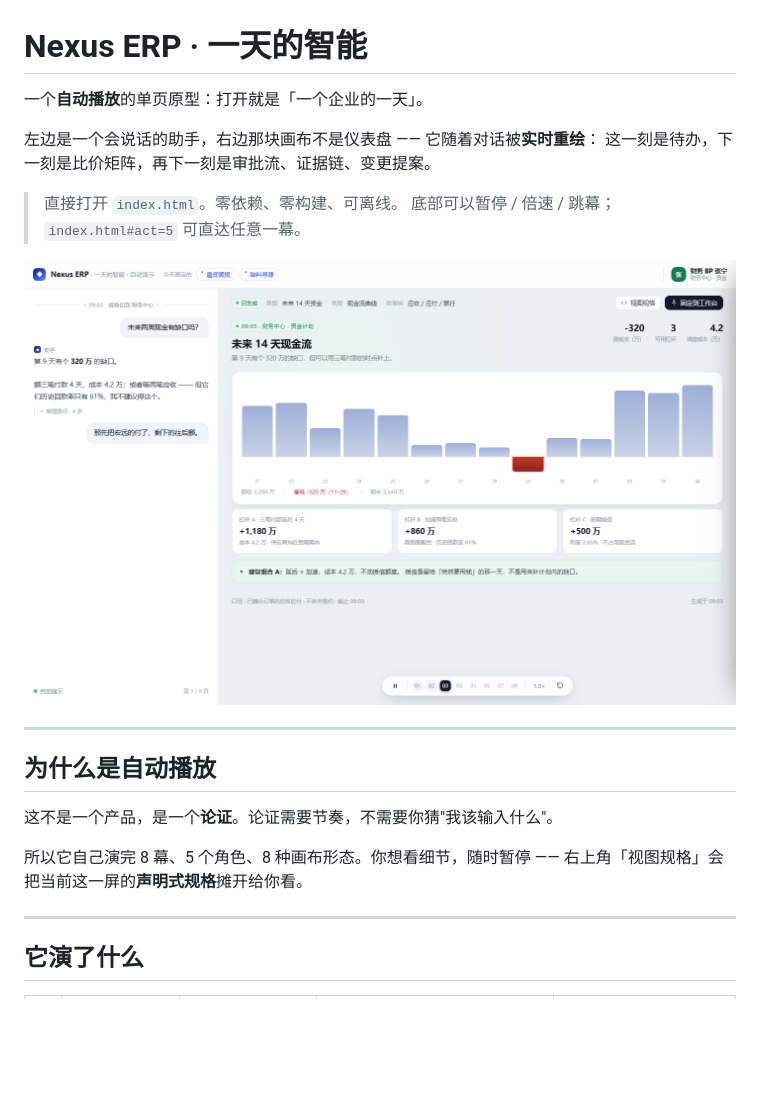
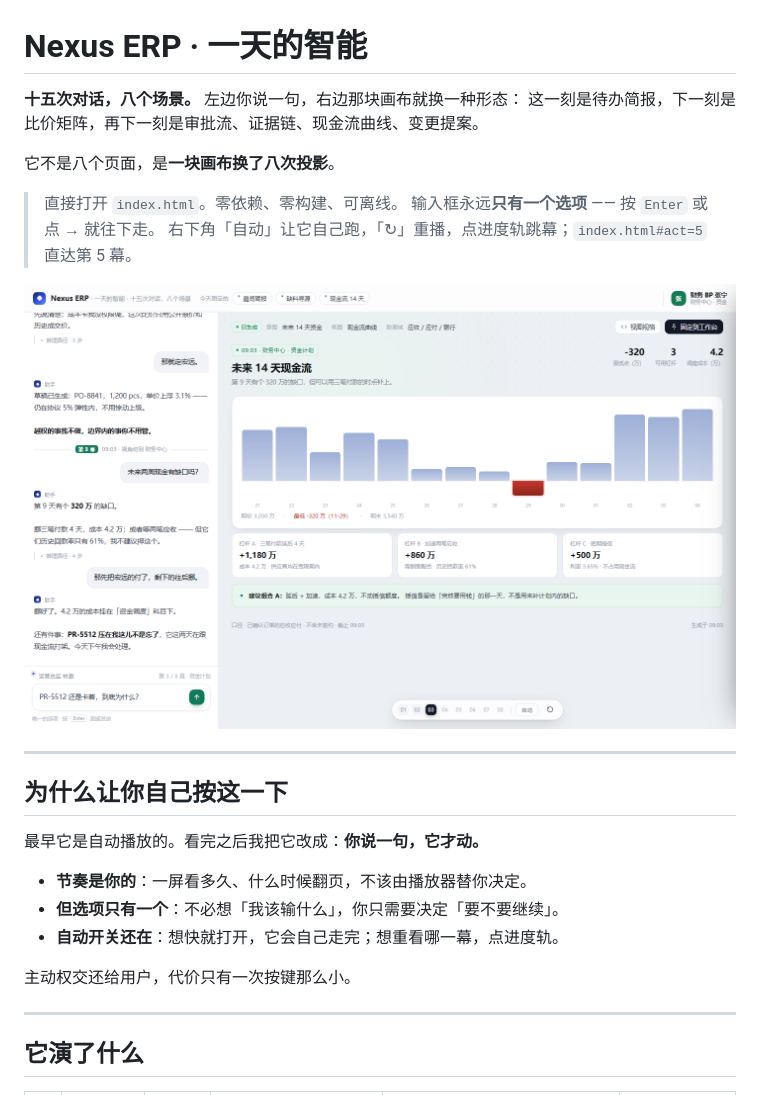
Before and after one commit to BlackJack513/future-erp, a Markdown page: README.md, the part around one of its changes. Rendered like a GitHub page; pictures changed too: docs/preview-finance.png; blank space fills up the shorter version.

```diff
--- a/README.md
+++ b/README.md
@@ -1,23 +1,27 @@
 # Nexus ERP · 一天的智能
 
-一个**自动播放**的单页原型：打开就是「一个企业的一天」。
+**十五次对话，八个场景。** 左边你说一句，右边那块画布就换一种形态：
+这一刻是待办简报，下一刻是比价矩阵，再下一刻是审批流、证据链、现金流曲线、变更提案。
 
-左边是一个会说话的助手，右边那块画布不是仪表盘 —— 它随着对话被**实时重绘**：
-这一刻是待办，下一刻是比价矩阵，再下一刻是审批流、证据链、变更提案。
+它不是八个页面，是**一块画布换了八次投影**。
 
 > 直接打开 `index.html`。零依赖、零构建、可离线。
-> 底部可以暂停 / 倍速 / 跳幕；`index.html#act=5` 可直达任意一幕。
+> 输入框永远**只有一个选项** —— 按 `Enter` 或点 → 就往下走。
+> 右下角「自动」让它自己跑，「↻」重播，点进度轨跳幕；`index.html#act=5` 直达第 5 幕。
 
 ![财务 BP 问「未来两周有缺口吗」，画布给出 14 天曲线和三个可组合的杠杆](docs/preview-finance.png)
 
 ---
 
-## 为什么是自动播放
+## 为什么让你自己按这一下
 
-这不是一个产品，是一个**论证**。论证需要节奏，不需要你猜"我该输入什么"。
+最早它是自动播放的。看完之后我把它改成：**你说一句，它才动。**
 
-所以它自己演完 8 幕、5 个角色、8 种画布形态。你想看细节，随时暂停 ——
-右上角「视图规格」会把当前这一屏的**声明式规格**摊开给你看。
+- **节奏是你的**：一屏看多久、什么时候翻页，不该由播放器替你决定。
+- **但选项只有一个**：不必想「我该输什么」，你只需要决定「要不要继续」。
+- **自动开关还在**：想快就打开，它会自己走完；想重看哪一幕，点进度轨。
+
+主动权交还给用户，代价只有一次按键那么小。
 
 ---
 
```
Also changed, not shown: other parts of README.md (+38 -28 lines), docs/preview-quality.png, 2 other files.
